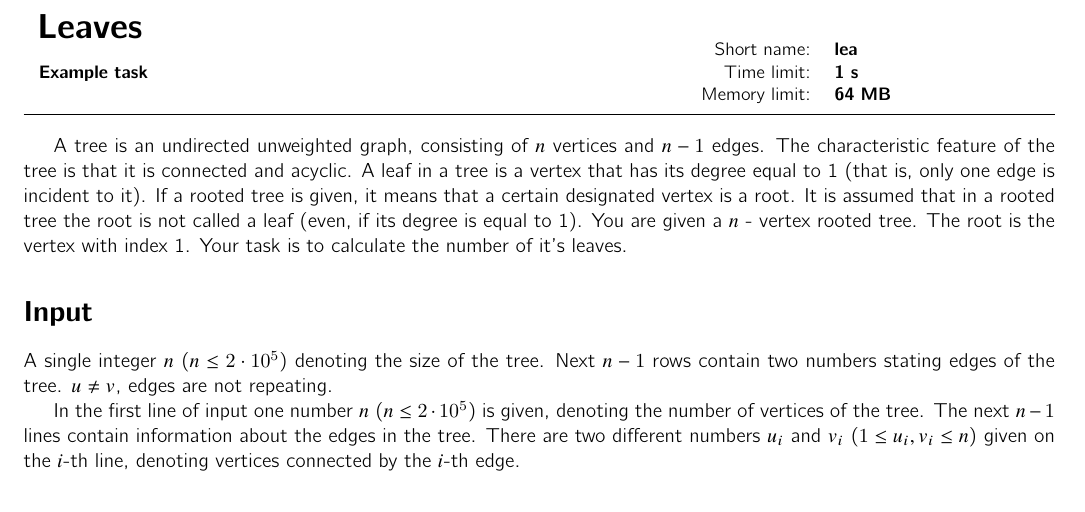
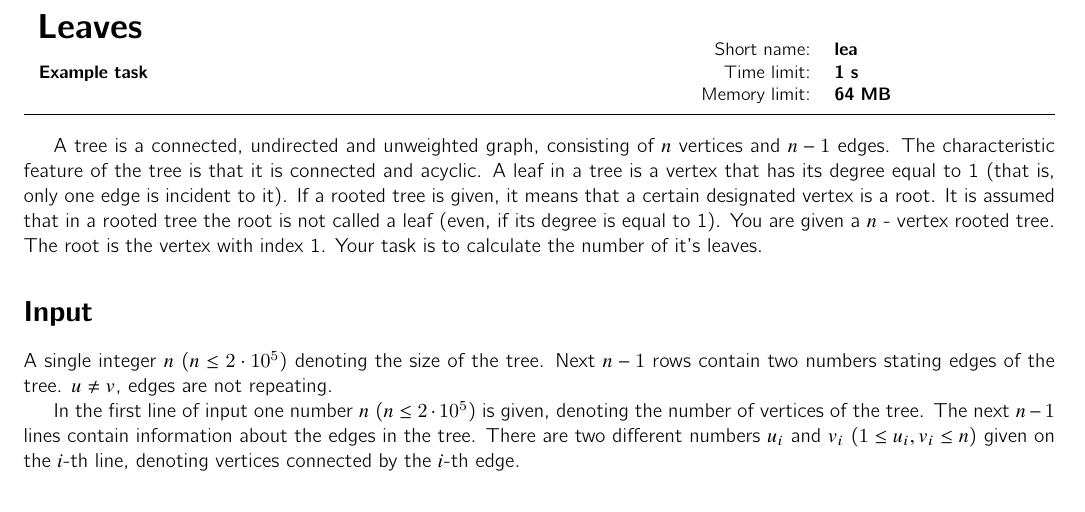
Before and after one commit to sio2project/task-package-examples, a LaTeX document (tutorial_src/lea/doc/leazad-en.tex): part of the page, cut so that both start at the same text. Compiled offline with pdfLaTeX.

Commit message:
Tree definition formalized

```diff
--- a/tutorial_src/lea/doc/leazad-en.tex
+++ b/tutorial_src/lea/doc/leazad-en.tex
@@ -9,7 +9,7 @@
 \begin{document}
     \makeheader
 
-    A tree is an undirected unweighted graph,
+    A tree is a connected, undirected and unweighted graph,
     consisting of $n$ vertices and $n-1$ edges.
     The characteristic feature of the tree is that it is connected and acyclic.
     A leaf in a tree is a vertex that has its degree equal to 1
```
Also changed, not shown: tutorial_src/lea/doc/leazad.tex (+1 -1 lines), tutorial_src/lea/doc/leazad-en.pdf, tutorial_src/lea/doc/leazad.pdf.
